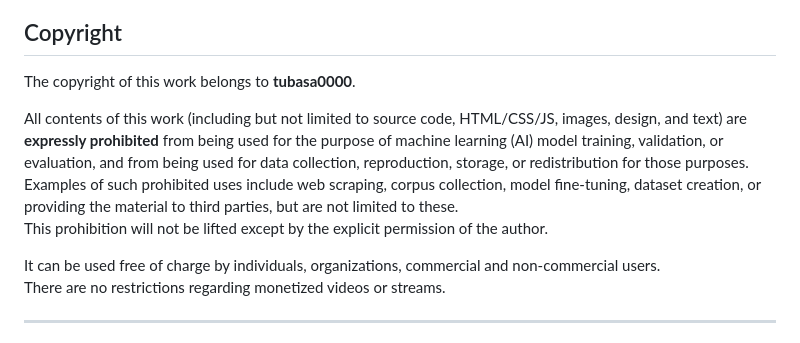
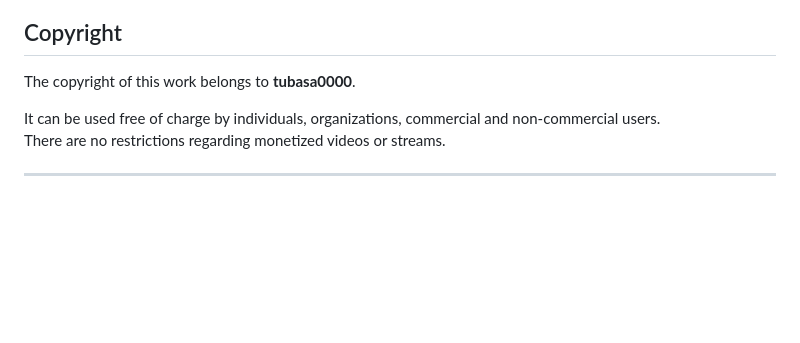
Before and after one commit to tubasa0000/digital-clock, a Markdown page: README_EN.md, the part around the change. Rendered like a GitHub page; blank space fills up the shorter version.

Commit message:
Update README_EN.md
The content about Ai has been deleted.

```diff
--- a/README_EN.md
+++ b/README_EN.md
@@ -7,9 +7,6 @@ It displays real-time time in the browser.
 
 ## Copyright
 The copyright of this work belongs to **tubasa0000**.
-
-All contents of this work (including but not limited to source code, HTML/CSS/JS, images, design, and text) are **expressly prohibited** from being used for the purpose of machine learning (AI) model training, validation, or evaluation, and from being used for data collection, reproduction, storage, or redistribution for those purposes. Examples of such prohibited uses include web scraping, corpus collection, model fine-tuning, dataset creation, or providing the material to third parties, but are not limited to these.
-This prohibition will not be lifted except by the explicit permission of the author.
 
 It can be used free of charge by individuals, organizations, commercial and non-commercial users.
 There are no restrictions regarding monetized videos or streams.
```
